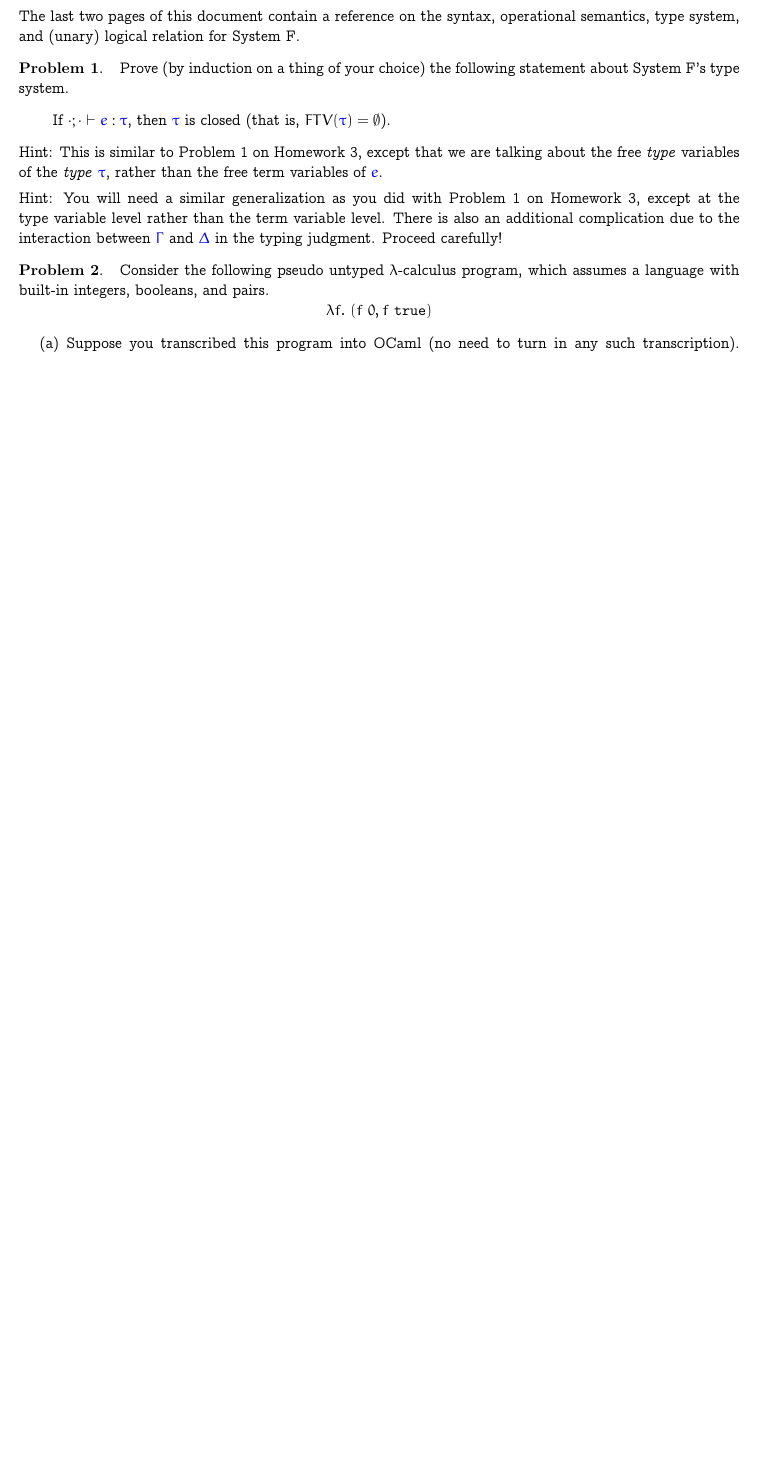
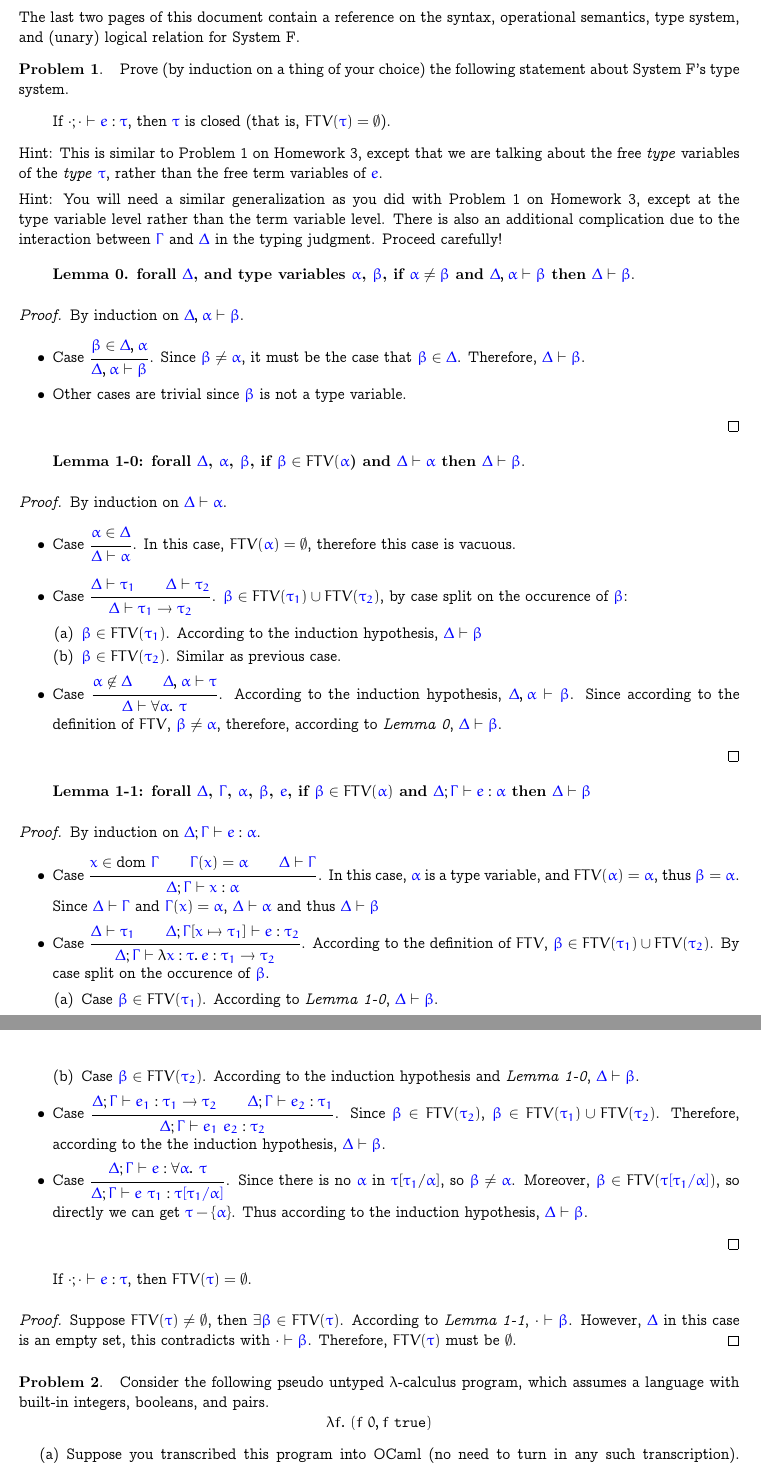
Before and after one commit to AD1024/Advanced-PL, a LaTeX problem sheet (hw5/hw5-theory/hw5.tex): part of page 1 of 5 before the commit and two parts of pages 1 and 2 of 6 after it, the two joined at a grey line, cut so that both start at the same text, the shorter picture padded with empty space. Compiled offline with pdfLaTeX.

Commit message:
[ upd ] hw5

```diff
--- a/hw5/hw5-theory/hw5.tex
+++ b/hw5/hw5-theory/hw5.tex
@@ -88,6 +88,75 @@ showstringspaces=false}
   Homework~3, except at the type variable level rather than the term variable
   level. There is also an additional complication due to the interaction between
   $\meta{\Gamma}$ and $\meta{\Delta}$ in the typing judgment. Proceed carefully!
+
+  \begin{quote}
+    \textbf{Lemma 0. forall $\meta{\Delta}$, and type variables $\meta{\alpha}$, $\meta{\beta}$, if $\meta{\alpha} \neq \meta{\beta}$ and $\meta{\Delta}, \meta{\alpha}\vdash\meta{\beta}$ then $\meta{\Delta}\vdash\meta{\beta}$}.
+  \end{quote}
+  \begin{proof}
+    By induction on $\meta{\Delta},\meta{\alpha}\vdash\meta{\beta}$.
+    \begin{itemize}
+      \item Case $\inferrule{
+        \meta{\beta} \in \meta{\Delta}, \meta{\alpha}
+      }{\meta{\Delta},\meta{\alpha}\vdash\meta{\beta}}$. Since $\meta{\beta}\neq\meta{\alpha}$, it must be the case that $\meta{\beta}\in \meta{\Delta}$. Therefore, $\meta{\Delta}\vdash\meta{\beta}$.
+      \item Other cases are trivial since $\meta{\beta}$ is not a type variable.
+    \end{itemize}
+  \end{proof}
+
+  \begin{quote}
+      \textbf{Lemma 1-0: forall $\meta{\Delta}$, $\meta{\alpha}$, $\meta{\beta}$, if $\meta{\beta} \in FTV(\meta{\alpha}$) and $\meta{\Delta}\vdash\meta{\alpha}$ then $\meta{\Delta}\vdash\meta{\beta}$}.
+  \end{quote}
+  \begin{proof}
+    By induction on $\meta{\Delta}\vdash\meta{\alpha}$.
+    \begin{itemize}
+      \item Case $\inferrule{
+        \meta{\alpha} \in \meta{\Delta}
+      }{\meta{\Delta}\vdash\meta{\alpha}}$. In this case, $FTV(\meta{\alpha})=\emptyset$, therefore this case is vacuous.
+      \item Case $\inferrule{
+        \meta{\Delta}\vdash\meta{\tau_1}\and
+        \meta{\Delta}\vdash\meta{\tau_2}
+      }{\meta{\Delta}\vdash\meta{\tau_1}\to\meta{\tau_2}}$. $\meta{\beta}\in FTV(\meta{\tau_1}) \cup FTV(\meta{\tau_2})$, by case split on the occurence of $\meta{\beta}$:
+        \begin{enumerate}
+          \item $\meta{\beta}\in FTV(\meta{\tau_1})$. According to the induction hypothesis, $\meta{\Delta}\vdash\meta{\beta}$
+          \item $\meta{\beta}\in FTV(\meta{\tau_2})$. Similar as previous case.
+        \end{enumerate}
+      \item Case $\inferrule{
+        \meta{\alpha}\not\in \meta{\Delta}\and
+        \meta{\Delta},\meta{\alpha}\vdash\meta{\tau}
+      }{\meta{\Delta}\vdash\forall \meta{\alpha}.\ \meta{\tau}}$. According to the induction hypothesis, $\meta{\Delta}, \meta{\alpha}\vdash \meta{\beta}$. Since according to the definition of $FTV$, $\meta{\beta} \neq \meta{\alpha}$, therefore, according to \textit{Lemma 0}, $\meta{\Delta}\vdash\meta{\beta}$.
+    \end{itemize}
+  \end{proof}
+  \begin{quote}
+     \textbf{Lemma 1-1: forall $\meta{\Delta}$, $\meta{\Gamma}$, $\meta{\alpha}$, $\meta{\beta}$, $\meta{e}$, if $\meta{\beta} \in FTV(\meta{\alpha})$ and $\meta{\Delta};\meta{\Gamma}\vdash\meta{e}:\meta{\alpha}$ then $\meta{\Delta}\vdash\meta{\beta}$}
+  \end{quote}
+  \begin{proof}
+    By induction on $\meta{\Delta};\meta{\Gamma}\vdash\meta{e}:\meta{\alpha}$.
+    \begin{itemize}
+      \item Case $\inferrule{
+        \meta{x} \in \dom{\meta{\Gamma}}\and
+        \meta{\Gamma}(\meta{x}) = \meta{\alpha}\and
+        \meta{\Delta}\vdash\meta{\Gamma}
+      }{\meta{\Delta};\meta{\Gamma}\vdash\meta{x}:\meta{\alpha}}$. In this case, $\meta{\alpha}$ is a type variable, and $FTV(\meta{\alpha}) = \meta{\alpha}$, thus $\meta{\beta}=\meta{\alpha}$. Since $\meta{\Delta}\vdash\meta{\Gamma}$ and $\meta{\Gamma}(\meta{x})=\meta{\alpha}$, $\meta{\Delta}\vdash\meta{\alpha}$ and thus $\meta{\Delta}\vdash\meta{\beta}$
+      \item Case $\inferrule{\meta{\Delta}\vdash\meta{\tau_1}\and \meta{\Delta};\meta{\Gamma}[\meta{x}\mapsto\meta{\tau_1}]\vdash\meta{e} : \meta{\tau_2}}{\meta{\Delta};\meta{\Gamma}\vdash\lambda\meta{x}:\meta{\tau}.\,\meta{e} : \meta{\tau_1}\to\meta{\tau_2}}$. According to the definition of $FTV$, $\meta{\beta}\in FTV(\meta{\tau_1}) \cup FTV(\meta{\tau_2})$. By case split on the occurence of $\meta{\beta}$.
+        \begin{enumerate}
+          \item Case $\meta{\beta}\in FTV(\meta{\tau_1})$. According to \textit{Lemma 1-0}, $\meta{\Delta}\vdash\meta{\beta}$.
+          \item Case $\meta{\beta}\in FTV(\meta{\tau_2})$. According to the induction hypothesis and \textit{Lemma 1-0}, $\meta{\Delta}\vdash\meta{\beta}$.
+        \end{enumerate}
+      \item Case $\inferrule{
+        \meta{\Delta};\meta{\Gamma}\vdash\meta{e_1}:\meta{\tau_1}\to\meta{\tau_2}\and
+        \meta{\Delta};\meta{\Gamma}\vdash\meta{e_2}:\meta{\tau_1}
+      }{\meta{\Delta};\meta{\Gamma}\vdash\meta{e_1}\ \meta{e_2}:\meta{\tau_2}}$. Since $\meta{\beta}\in FTV(\meta{\tau_2})$, $\meta{\beta}\in FTV(\meta{\tau_1})\cup FTV(\meta{\tau_2})$. Therefore, according to the the induction hypothesis, $\meta{\Delta}\vdash\meta{\beta}$.
+      \item Case $\inferrule{
+        \meta{\Delta};\meta{\Gamma}\vdash\meta{e}:\forall\meta{\alpha}.\ \meta{\tau}
+      }{\meta{\Delta};\meta{\Gamma}\vdash\meta{e}\ \meta{\tau_1}:\meta{\tau[\meta{\tau_1}/\meta{\alpha}]}}$. Since there is no $\meta{\alpha}$ in $\meta{\tau}[\meta{\tau_1}/\meta{\alpha}]$, so $\meta{\beta}\neq \meta{\alpha}$. Moreover, $\meta{\beta}\in FTV(\meta{\tau[\meta{\tau_1}/\meta{\alpha}]})$, so directly we can get $\meta{\tau} - \set{\meta{\alpha}}$. Thus according to the induction hypothesis, $\meta{\Delta}\vdash \meta{\beta}$.
+    \end{itemize}
+  \end{proof}
+  \begin{quote}
+    If $\cdot;\cdot\vdash\meta{e}:\meta{\tau}$, then $FTV(\meta{\tau}) = \emptyset$.
+  \end{quote}
+  \begin{proof}
+    Suppose $FTV(\meta{\tau}) \neq \emptyset$, then $\exists \meta{\beta} \in FTV(\meta{\tau})$. According to $\textit{Lemma 1-1}$, $\cdot\vdash\meta{\beta}$. However, $\meta{\Delta}$ in this case is an empty set, this contradicts with $\cdot\vdash\meta{\beta}$. Therefore, $FTV(\meta{\tau})$ must be $\emptyset$.
+  \end{proof}
+
 \item Consider the following pseudo untyped $\lambda$-calculus program, which assumes a language with built-in integers, booleans, and pairs.
   \[
     \lambda f.\ (f\ 0, f\ \mathtt{true})
```
Also changed, not shown: hw5/hw5-theory/hw5.pdf (added).
